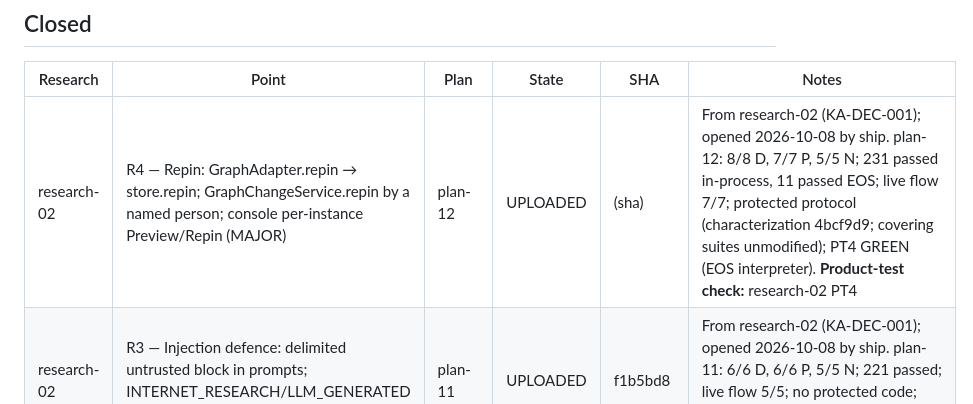
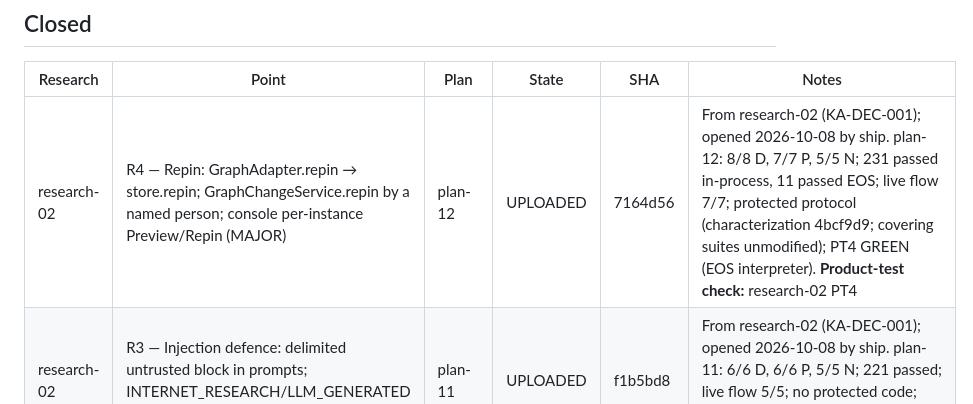
Before and after one commit to pankajkamble75/ka, a Markdown page: docs/trackers/RESEARCH-TRACKER.md, the part around the change. Drawn GitHub-style.

Commit message:
tracker: record plan-12 upload SHA 7164d56
Co-Authored-By: Claude Fable 5.1 <noreply@anthropic.com>

```diff
--- a/docs/trackers/RESEARCH-TRACKER.md
+++ b/docs/trackers/RESEARCH-TRACKER.md
@@ -22,7 +22,7 @@ Written by `create-research-report`, `create-implementation-plan`, `implement`,
 
 | Research | Point | Plan | State | SHA | Notes |
 |---|---|---|---|---|---|
-| research-02 | R4 — Repin: GraphAdapter.repin → store.repin; GraphChangeService.repin by a named person; console per-instance Preview/Repin (MAJOR) | plan-12 | UPLOADED | (sha) | From research-02 (KA-DEC-001); opened 2026-10-08 by ship. plan-12: 8/8 D, 7/7 P, 5/5 N; 231 passed in-process, 11 passed EOS; live flow 7/7; protected protocol (characterization 4bcf9d9; covering suites unmodified); PT4 GREEN (EOS interpreter). **Product-test check:** research-02 PT4 |
+| research-02 | R4 — Repin: GraphAdapter.repin → store.repin; GraphChangeService.repin by a named person; console per-instance Preview/Repin (MAJOR) | plan-12 | UPLOADED | 7164d56 | From research-02 (KA-DEC-001); opened 2026-10-08 by ship. plan-12: 8/8 D, 7/7 P, 5/5 N; 231 passed in-process, 11 passed EOS; live flow 7/7; protected protocol (characterization 4bcf9d9; covering suites unmodified); PT4 GREEN (EOS interpreter). **Product-test check:** research-02 PT4 |
 | research-02 | R3 — Injection defence: delimited untrusted block in prompts; INTERNET_RESEARCH/LLM_GENERATED bindings recorded proposed (MAJOR) | plan-11 | UPLOADED | f1b5bd8 | From research-02 (KA-DEC-001); opened 2026-10-08 by ship. plan-11: 6/6 D, 6/6 P, 5/5 N; 221 passed; live flow 5/5; no protected code; PT3 GREEN. **Product-test check:** research-02 PT3 |
 | research-02 | R1 — Duplicates: APPROVE on a duplicate_of ACTIVE candidate → automatic KEEP_EXISTING; evidence appended to the existing nugget (MAJOR) | plan-10 | UPLOADED | 6943177 | From research-02 (KA-DEC-001); opened 2026-10-08 by ship. verify: 8/8 D, 8/8 P, 6/6 N; 210 passed; live flow 8/8; protected protocol (characterization 48d4685; covering suites unmodified except plan-06 N7, superseded by Q11); PT1, PT2 GREEN; corrections: same-scope duplicates only, plan-06 N7 rewritten under Q11, exact duplicates flagged under conflict. **Product-test check:** research-02 PT1 |
 | research-02 | R2 — Revocation re-review: same-statement candidate revision; APPROVE supersedes, REJECT retires prior (OBSOLETE) + graph removal proposal (MAJOR) | plan-10 | UPLOADED | 6943177 | From research-02 (KA-DEC-001); opened 2026-10-08 by ship. verify: 8/8 D, 8/8 P, 6/6 N; 210 passed; live flow 8/8; protected protocol (characterization 48d4685; covering suites unmodified except plan-06 N7, superseded by Q11); PT1, PT2 GREEN. **Product-test check:** research-02 PT2 |
```
